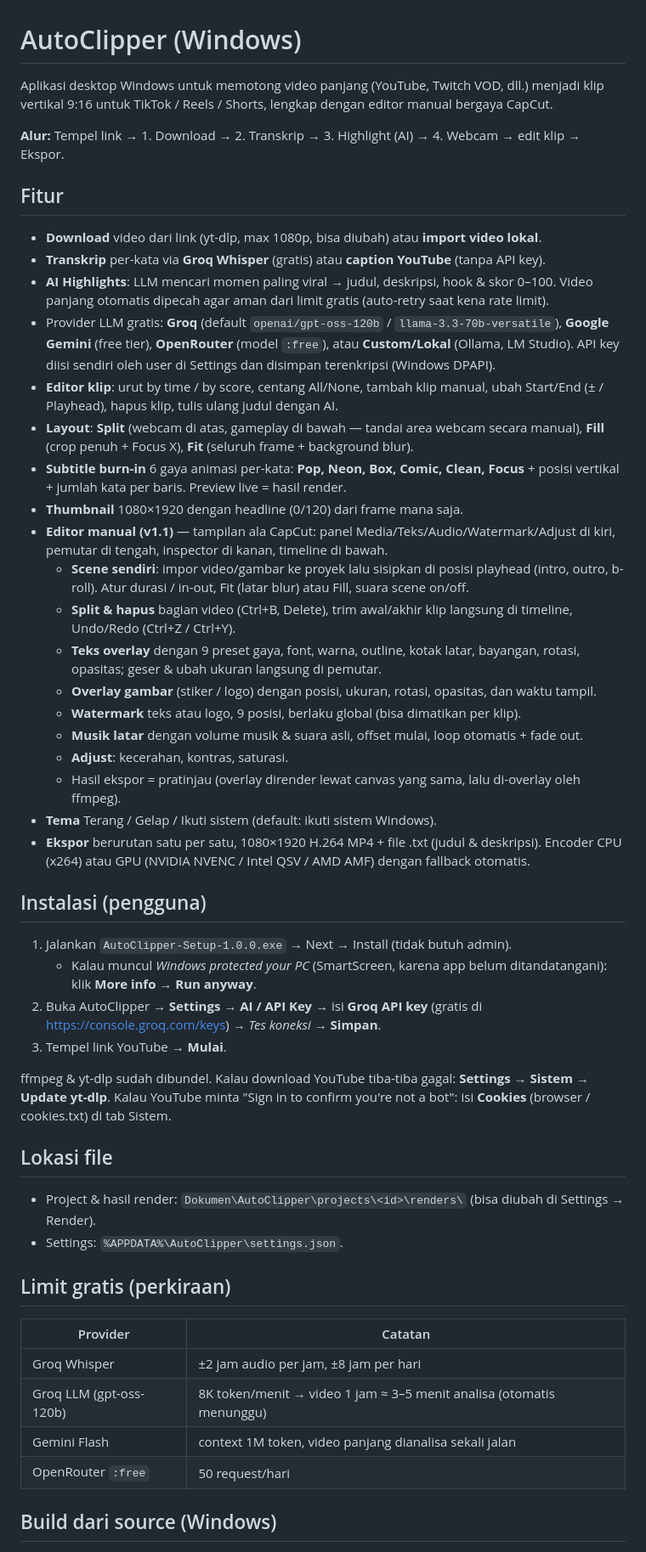
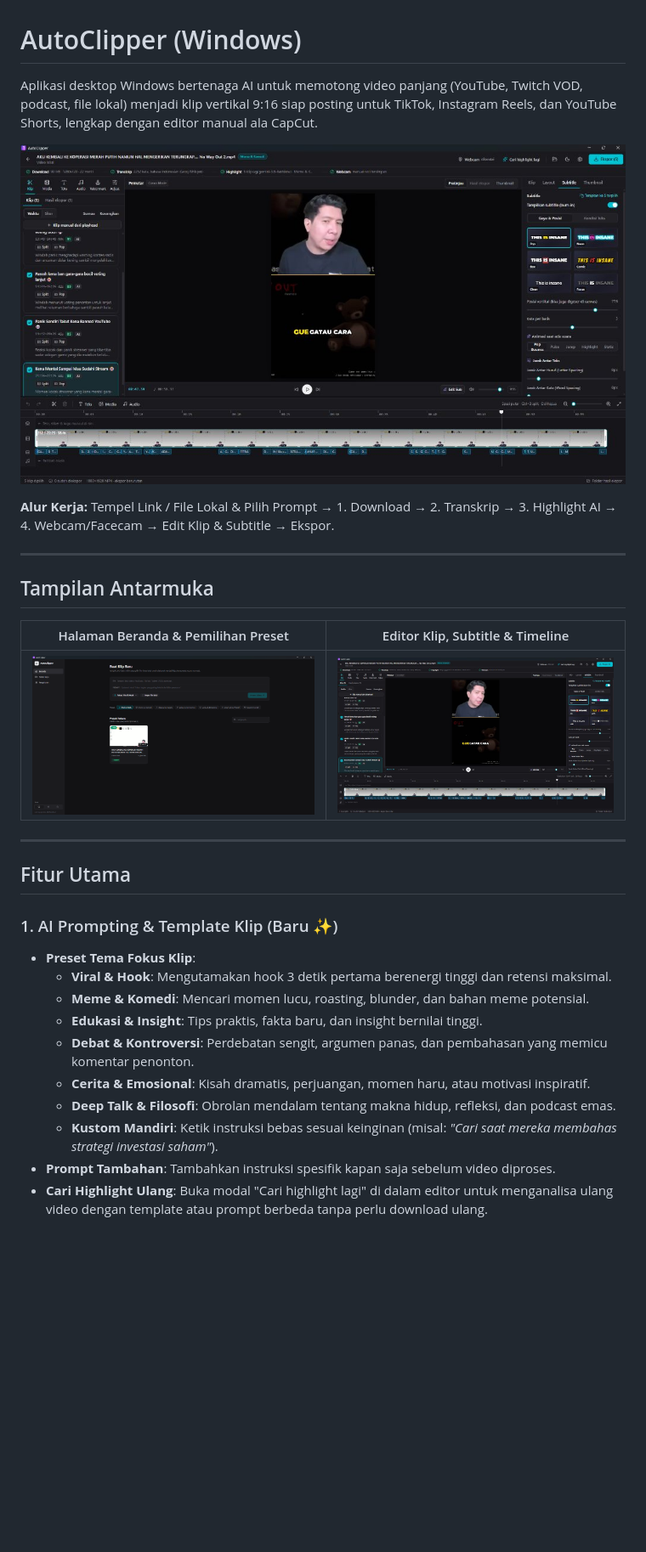
Before and after one commit to Argiiahm/auto-clipper, a Markdown page: README.md, the part around one of its changes. Shown at 85% size. Rendered like a GitHub page; pictures changed too: docs/images/editor-preview.jpg (added), docs/images/home-preview.png (added); blank space fills up the shorter version.

Commit message:
docs: update README.md with screenshots and latest feature documentation

```diff
--- a/README.md
+++ b/README.md
@@ -1,48 +1,33 @@
 # AutoClipper (Windows)
 
-Aplikasi desktop Windows untuk memotong video panjang (YouTube, Twitch VOD, dll.) menjadi klip vertikal 9:16 untuk TikTok / Reels / Shorts, lengkap dengan editor manual bergaya CapCut.
+Aplikasi desktop Windows bertenaga AI untuk memotong video panjang (YouTube, Twitch VOD, podcast, file lokal) menjadi klip vertikal 9:16 siap posting untuk TikTok, Instagram Reels, dan YouTube Shorts, lengkap dengan editor manual ala CapCut.
 
-**Alur:** Tempel link → 1. Download → 2. Transkrip → 3. Highlight (AI) → 4. Webcam → edit klip → Ekspor.
+![AutoClipper Editor Preview](docs/images/editor-preview.jpg)
 
-## Fitur
-- **Download** video dari link (yt-dlp, max 1080p, bisa diubah) atau **import video lokal**.
-- **Transkrip** per-kata via **Groq Whisper** (gratis) atau **caption YouTube** (tanpa API key).
-- **AI Highlights**: LLM mencari momen paling viral → judul, deskripsi, hook & skor 0–100. Video panjang otomatis dipecah agar aman dari limit gratis (auto-retry saat kena rate limit).
-- Provider LLM gratis: **Groq** (default `openai/gpt-oss-120b` / `llama-3.3-70b-versatile`), **Google Gemini** (free tier), **OpenRouter** (model `:free`), atau **Custom/Lokal** (Ollama, LM Studio). API key diisi sendiri oleh user di Settings dan disimpan terenkripsi (Windows DPAPI).
-- **Editor klip**: urut by time / by score, centang All/None, tambah klip manual, ubah Start/End (± / Playhead), hapus klip, tulis ulang judul dengan AI.
-- **Layout**: **Split** (webcam di atas, gameplay di bawah — tandai area webcam secara manual), **Fill** (crop penuh + Focus X), **Fit** (seluruh frame + background blur).
-- **Subtitle burn-in** 6 gaya animasi per-kata: **Pop, Neon, Box, Comic, Clean, Focus** + posisi vertikal + jumlah kata per baris. Preview live = hasil render.
-- **Thumbnail** 1080×1920 dengan headline (0/120) dari frame mana saja.
-- **Editor manual (v1.1)** — tampilan ala CapCut: panel Media/Teks/Audio/Watermark/Adjust di kiri, pemutar di tengah, inspector di kanan, timeline di bawah.
-  - **Scene sendiri**: impor video/gambar ke proyek lalu sisipkan di posisi playhead (intro, outro, b-roll). Atur durasi / in-out, Fit (latar blur) atau Fill, suara scene on/off.
-  - **Split & hapus** bagian video (Ctrl+B, Delete), trim awal/akhir klip langsung di timeline, Undo/Redo (Ctrl+Z / Ctrl+Y).
-  - **Teks overlay** dengan 9 preset gaya, font, warna, outline, kotak latar, bayangan, rotasi, opasitas; geser & ubah ukuran langsung di pemutar.
-  - **Overlay gambar** (stiker / logo) dengan posisi, ukuran, rotasi, opasitas, dan waktu tampil.
-  - **Watermark** teks atau logo, 9 posisi, berlaku global (bisa dimatikan per klip).
-  - **Musik latar** dengan volume musik & suara asli, offset mulai, loop otomatis + fade out.
-  - **Adjust**: kecerahan, kontras, saturasi.
-  - Hasil ekspor = pratinjau (overlay dirender lewat canvas yang sama, lalu di-overlay oleh ffmpeg).
-- **Tema** Terang / Gelap / Ikuti sistem (default: ikuti sistem Windows).
-- **Ekspor** berurutan satu per satu, 1080×1920 H.264 MP4 + file .txt (judul & deskripsi). Encoder CPU (x264) atau GPU (NVIDIA NVENC / Intel QSV / AMD AMF) dengan fallback otomatis.
+**Alur Kerja:**
+Tempel Link / File Lokal & Pilih Prompt → 1. Download → 2. Transkrip → 3. Highlight AI → 4. Webcam/Facecam → Edit Klip & Subtitle → Ekspor.
 
-## Instalasi (pengguna)
-1. Jalankan `AutoClipper-Setup-1.0.0.exe` → Next → Install (tidak butuh admin).
-   - Kalau muncul *Windows protected your PC* (SmartScreen, karena app belum ditandatangani): klik **More info → Run anyway**.
-2. Buka AutoClipper → **Settings → AI / API Key** → isi **Groq API key** (gratis di https://console.groq.com/keys) → *Tes koneksi* → **Simpan**.
-3. Tempel link YouTube → **Mulai**.
+---
 
-ffmpeg & yt-dlp sudah dibundel. Kalau download YouTube tiba-tiba gagal: **Settings → Sistem → Update yt-dlp**. Kalau YouTube minta "Sign in to confirm you're not a bot": isi **Cookies** (browser / cookies.txt) di tab Sistem.
+## Tampilan Antarmuka
 
-## Lokasi file
-- Project & hasil render: `Dokumen\AutoClipper\projects\<id>\renders\` (bisa diubah di Settings → Render).
-- Settings: `%APPDATA%\AutoClipper\settings.json`.
+| Halaman Beranda & Pemilihan Preset | Editor Klip, Subtitle & Timeline |
+|---|---|
+| ![Beranda AutoClipper](docs/images/home-preview.png) | ![Editor AutoClipper](docs/images/editor-preview.jpg) |
 
-## Limit gratis (perkiraan)
-| Provider | Catatan |
-|---|---|
-| Groq Whisper | ±2 jam audio per jam, ±8 jam per hari |
-| Groq LLM (gpt-oss-120b) | 8K token/menit → video 1 jam ≈ 3–5 menit analisa (otomatis menunggu) |
-| Gemini Flash | context 1M token, video panjang dianalisa sekali jalan |
-| OpenRouter `:free` | 50 request/hari |
+---
 
-## Build dari source (Windows)
+## Fitur Utama
+
+### 1. AI Prompting & Template Klip (Baru ✨)
+- **Preset Tema Fokus Klip**:
+  - **Viral & Hook**: Mengutamakan hook 3 detik pertama berenergi tinggi dan retensi maksimal.
+  - **Meme & Komedi**: Mencari momen lucu, roasting, blunder, dan bahan meme potensial.
+  - **Edukasi & Insight**: Tips praktis, fakta baru, dan insight bernilai tinggi.
+  - **Debat & Kontroversi**: Perdebatan sengit, argumen panas, dan pembahasan yang memicu komentar penonton.
+  - **Cerita & Emosional**: Kisah dramatis, perjuangan, momen haru, atau motivasi inspiratif.
+  - **Deep Talk & Filosofi**: Obrolan mendalam tentang makna hidup, refleksi, dan podcast emas.
+  - **Kustom Mandiri**: Ketik instruksi bebas sesuai keinginan (misal: *"Cari saat mereka membahas strategi investasi saham"*).
+- **Prompt Tambahan**: Tambahkan instruksi spesifik kapan saja sebelum video diproses.
+- **Cari Highlight Ulang**: Buka modal "Cari highlight lagi" di dalam editor untuk menganalisa ulang video dengan template atau prompt berbeda tanpa perlu download ulang.
+
```
Also changed, not shown: other parts of README.md (+66 -5 lines).
